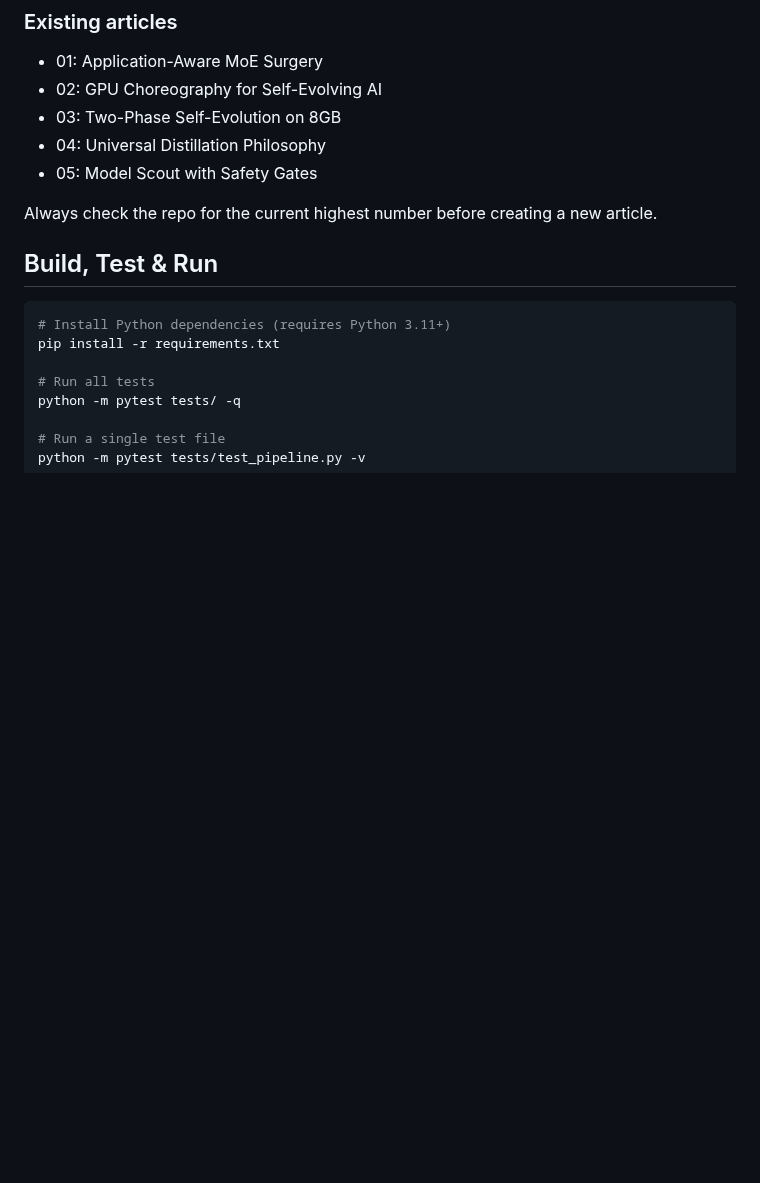
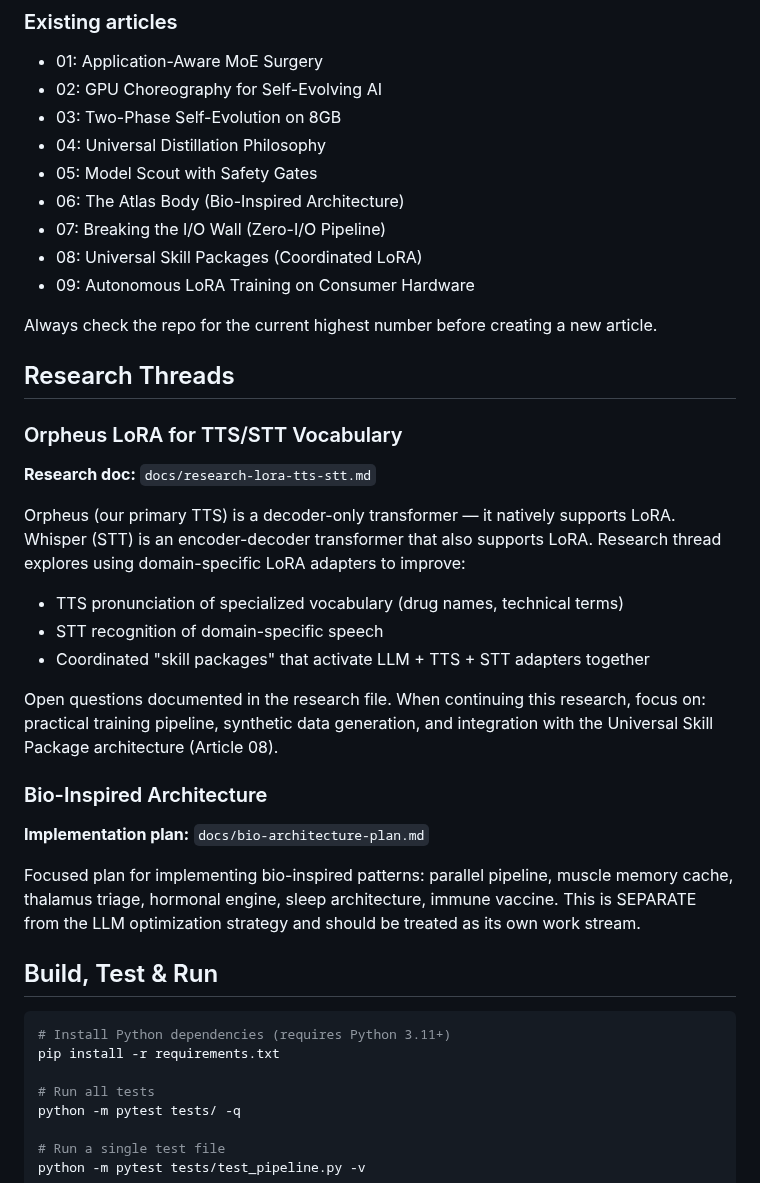
Before and after one commit to Betanu701/atlas-cortex, a Markdown page: .github/copilot-instructions.md, the part around the change. Rendered like a GitHub page; blank space fills up the shorter version.

```diff
--- a/.github/copilot-instructions.md
+++ b/.github/copilot-instructions.md
@@ -30,8 +30,38 @@ article draft** in the private repo:
 - 03: Two-Phase Self-Evolution on 8GB
 - 04: Universal Distillation Philosophy
 - 05: Model Scout with Safety Gates
+- 06: The Atlas Body (Bio-Inspired Architecture)
+- 07: Breaking the I/O Wall (Zero-I/O Pipeline)
+- 08: Universal Skill Packages (Coordinated LoRA)
+- 09: Autonomous LoRA Training on Consumer Hardware
 
 Always check the repo for the current highest number before creating a new article.
+
+## Research Threads
+
+### Orpheus LoRA for TTS/STT Vocabulary
+
+**Research doc:** `docs/research-lora-tts-stt.md`
+
+Orpheus (our primary TTS) is a decoder-only transformer — it natively supports LoRA.
+Whisper (STT) is an encoder-decoder transformer that also supports LoRA. Research
+thread explores using domain-specific LoRA adapters to improve:
+- TTS pronunciation of specialized vocabulary (drug names, technical terms)
+- STT recognition of domain-specific speech
+- Coordinated "skill packages" that activate LLM + TTS + STT adapters together
+
+Open questions documented in the research file. When continuing this research,
+focus on: practical training pipeline, synthetic data generation, and integration
+with the Universal Skill Package architecture (Article 08).
+
+### Bio-Inspired Architecture
+
+**Implementation plan:** `docs/bio-architecture-plan.md`
+
+Focused plan for implementing bio-inspired patterns: parallel pipeline, muscle
+memory cache, thalamus triage, hormonal engine, sleep architecture, immune vaccine.
+This is SEPARATE from the LLM optimization strategy and should be treated as its
+own work stream.
 
 ## Build, Test & Run
 
```
Also changed, not shown: docs/bio-architecture-plan.md (added, +312 -0 lines), docs/research-lora-tts-stt.md (added, +224 -0 lines).
